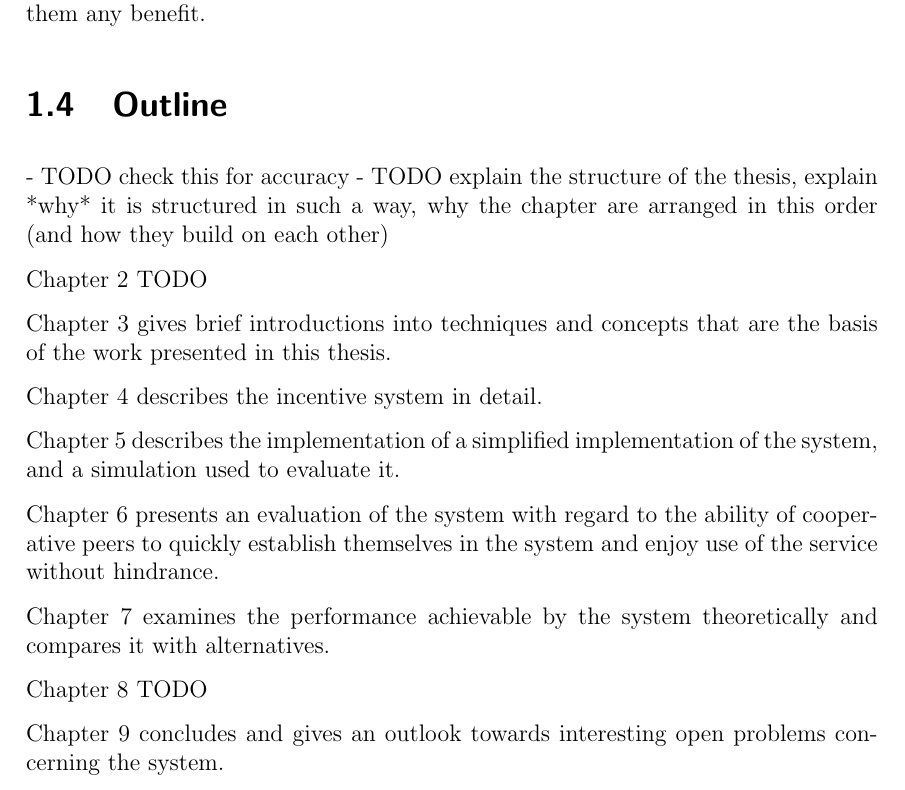
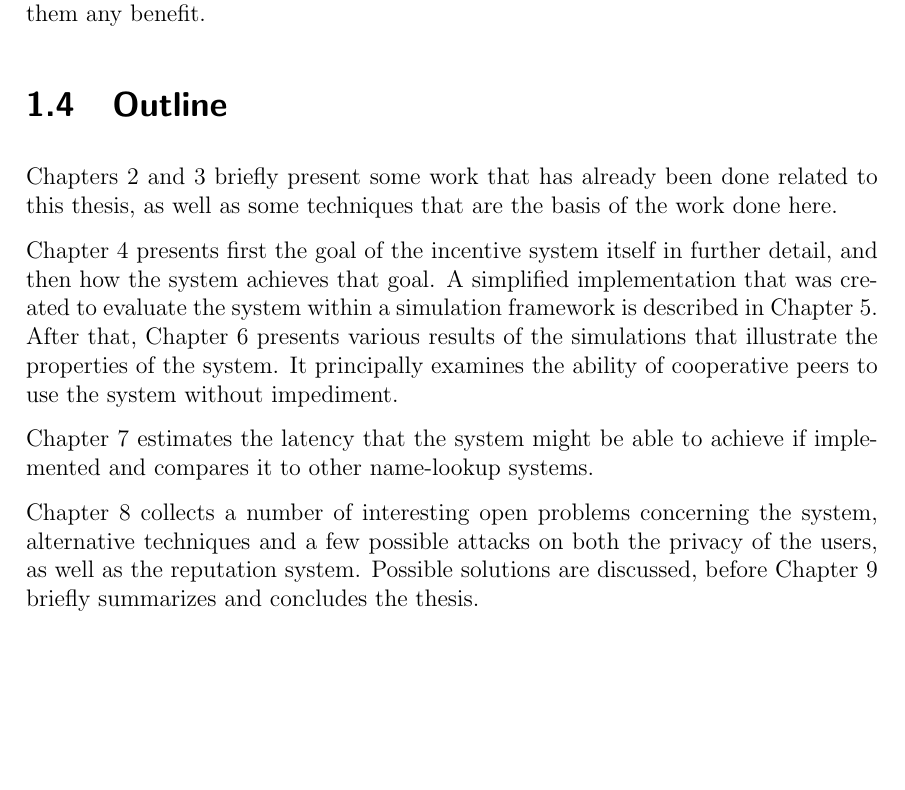
Before and after one commit to dddsnn/name-lookup-incentives, a LaTeX thesis (thesis/thesis.tex, which reads thesis/chapters/introduction.tex): part of page 16 of 97, cut so that both start at the same text, the shorter picture padded with empty space. Compiled offline with pdfLaTeX.

Commit message:
Write outline

```diff
--- a/thesis/chapters/introduction.tex
+++ b/thesis/chapters/introduction.tex
@@ -153,29 +153,23 @@ bottom, namely 0 reputation (and reputation is non-negative). Rejoining thus
 doesn't afford them any benefit.
 
 \section{Outline}
-- TODO check this for accuracy
-- TODO explain the structure of the thesis, explain *why* it is structured in
-  such a way, why the chapter are arranged in this order (and how they build on
-  each other)
+Chapters~\ref{chap:related_work} and~\ref{chap:background} briefly present some
+work that has already been done related to this thesis, as well as some
+techniques that are the basis of the work done here.
 
-Chapter~\ref{chap:related_work} TODO
+Chapter~\ref{chap:system_description} presents first the goal of the incentive
+system itself in further detail, and then how the system achieves that goal. A
+simplified implementation that was created to evaluate the system within a
+simulation framework is described in Chapter~\ref{chap:implementation}. After
+that, Chapter~\ref{chap:rep_avail} presents various results of the simulations
+that illustrate the properties of the system. It principally examines the
+ability of cooperative peers to use the system without impediment.
 
-Chapter~\ref{chap:background} gives brief introductions into techniques and
-concepts that are the basis of the work presented in this thesis.
+Chapter~\ref{chap:performance} estimates the latency that the system might be
+able to achieve if implemented and compares it to other name-lookup systems.
 
-Chapter~\ref{chap:system_description} describes the incentive system in detail.
-
-Chapter~\ref{chap:implementation} describes the implementation of a simplified
-implementation of the system, and a simulation used to evaluate it.
-
-Chapter~\ref{chap:rep_avail} presents an evaluation of the system with regard to
-the ability of cooperative peers to quickly establish themselves in the system
-and enjoy use of the service without hindrance.
-
-Chapter~\ref{chap:performance} examines the performance achievable by the system
-theoretically and compares it with alternatives.
-
-Chapter~\ref{chap:future_work} TODO
-
-Chapter~\ref{chap:conclusion} concludes and gives an outlook towards interesting
-open problems concerning the system.
+Chapter~\ref{chap:future_work} collects a number of interesting open problems
+concerning the system, alternative techniques and a few possible attacks on both
+the privacy of the users, as well as the reputation system. Possible solutions
+are discussed, before Chapter~\ref{chap:conclusion} briefly summarizes and
+concludes the thesis.
```
